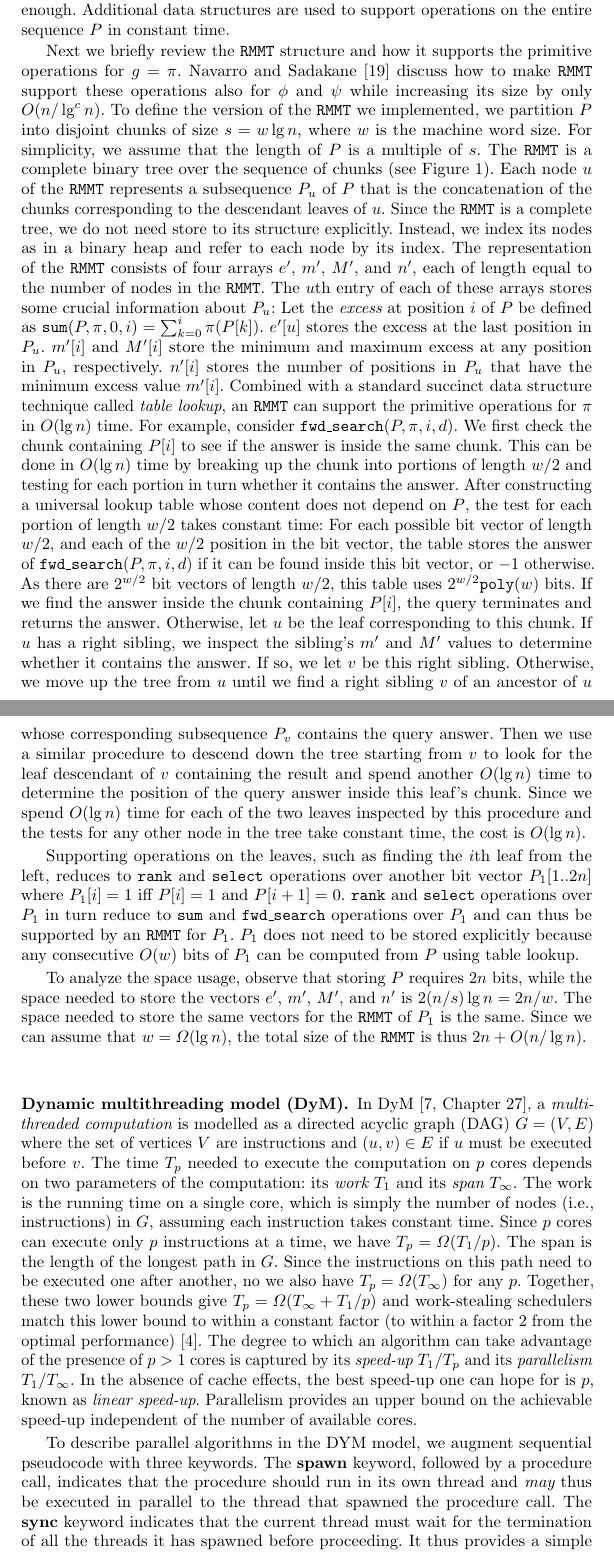
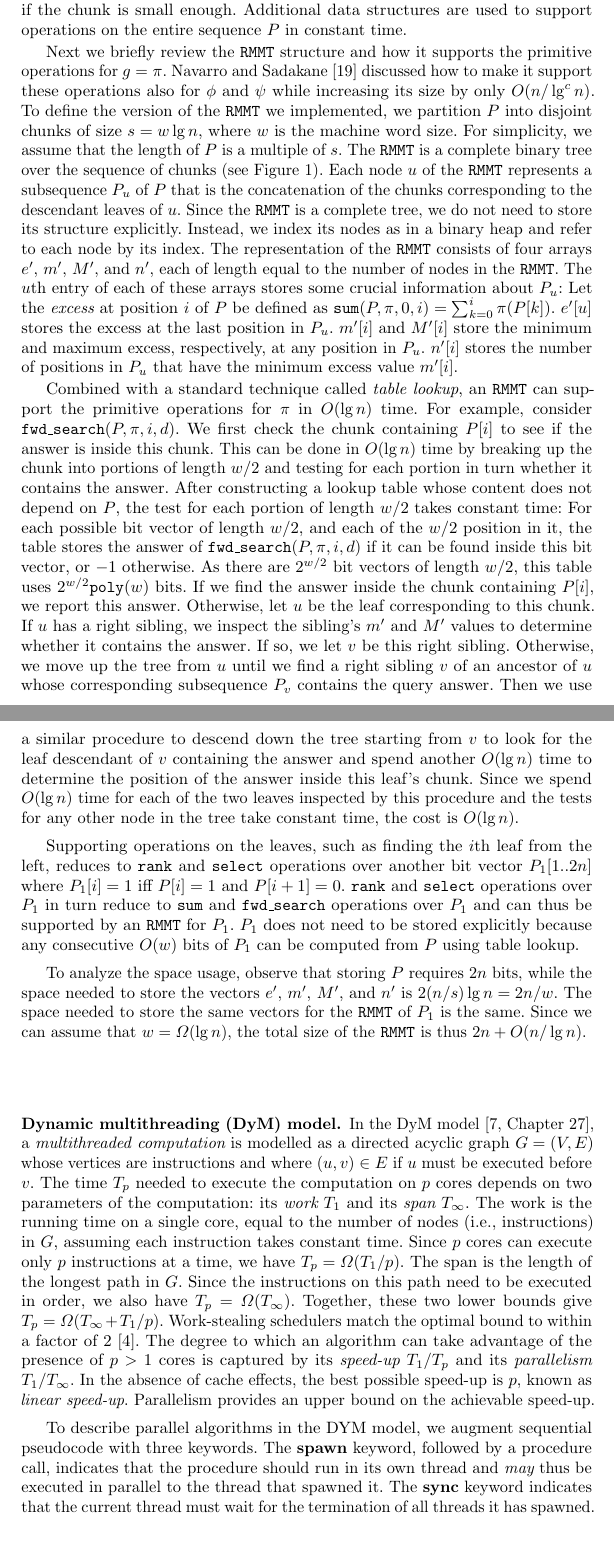
Before and after one commit to leoferres/suctrees, a LaTeX thesis (tex/sea2015.tex, which reads tex/dym.tex, tex/suctrees.tex): two parts of pages 4 and 5 of 16, joined at a grey line, cut so that both start at the same text. Compiled offline with pdfLaTeX.

Commit message:
Space savings in preliminaries

```diff
--- a/tex/dym.tex
+++ b/tex/dym.tex
@@ -1,33 +1,32 @@
-In DyM \cite[Chapter~27]{Cormen2009}, a {\em multithreaded
-computation} is modelled as a directed acyclic graph (DAG) $G=(V,E)$
-where the set of vertices $V$ are instructions and $(u,v) \in E$ if
+In the DyM model \cite[Chapter~27]{Cormen2009}, a {\em multithreaded
+computation} is modelled as a directed acyclic graph $G=(V,E)$
+whose vertices are instructions and where $(u,v) \in E$ if
 $u$ must be executed before $v$.  The time $T_p$ needed to execute the
 computation on $p$ cores depends on two parameters of the computation:
 its {\em work} $T_1$ and its {\em span} $T_\infty$.  The work is the
-running time on a single core, which is simply the number of nodes
+running time on a single core, equal to the number of nodes
 (i.e., instructions) in $G$, assuming each instruction takes constant
 time.  Since $p$ cores can execute only $p$ instructions at a time, we
 have $T_p = \Omega(T_1/p)$.  The span is the length of the longest
 path in~$G$.  Since the instructions on this path need to be executed
-one after another, no we also have $T_p = \Omega(T_\infty)$ for any
-$p$.  Together, these two lower bounds give $T_p = \Omega(T_\infty +
-T_1/p)$ and work-stealing schedulers match this lower bound to within
-a constant factor (to within a factor 2 from the optimal
-performance)~\cite{Blumofe:1999:SMC:324133.324234}.  The degree to
+in order, we also have $T_p = \Omega(T_\infty)$.
+Together, these two lower bounds give $T_p = \Omega(T_\infty +
+T_1/p)$.
+Work-stealing schedulers match the optimal bound to within
+a factor of 2~\cite{Blumofe:1999:SMC:324133.324234}.  The degree to
 which an algorithm can take advantage of the presence of $p > 1$ cores
 is captured by its {\em speed-up} $T_1 / T_p$ and its {\em
 parallelism} $T_1 / T_\infty$.  In the absence of cache effects, the
-best speed-up one can hope for is $p$, known as {\em linear speed-up}.
-Parallelism provides an upper bound on the achievable speed-up
-independent of the number of available cores.
+best possible speed-up is $p$, known as {\em linear speed-up}.
+Parallelism provides an upper bound on the achievable speed-up.
 
 To describe parallel algorithms in the DYM model, we augment
 sequential pseudocode with three keywords.  The {\bf spawn} keyword,
 followed by a procedure call, indicates that the procedure should run
 in its own thread and {\em may} thus be executed in parallel to the
-thread that spawned the procedure call.  The {\bf sync} keyword
+thread that spawned it.  The {\bf sync} keyword
 indicates that the current thread must wait for the termination of all
-the threads it has spawned before proceeding.  It thus provides a
+threads it has spawned.  It thus provides a
 simple barrier-style synchronization mechanism.  Finally, {\bf parfor}
 is ``syntactic sugar'' for {\bf spawn}ing one thread per iteration in
 a for loop, thereby allowing these iterations to run in parallel,
--- a/tex/suctrees.tex
+++ b/tex/suctrees.tex
@@ -93,7 +89,13 @@ in constant time.
+  \label{fig:RangeMinMaxTree}
+\vspace{-20pt}
+\end{figure}
+
+% --- HERE Fri Feb  6 20:26:15 AST 2015 ---
+
 Next we briefly review the {\tt RMMT} structure and how it supports
 the primitive operations for $g = \pi$.  Navarro and
-Sadakane~\cite{Navarro:2014:FFS:2620785.2601073} discuss how to make
-{\tt RMMT} support these operations also for $\phi$ and $\psi$ while
+Sadakane~\cite{Navarro:2014:FFS:2620785.2601073} discussed how to make
+it support these operations also for $\phi$ and $\psi$ while
 increasing its size by only $O(n/\lg^c n)$.  To define the version of
 the {\tt RMMT} we implemented, we partition $P$ into disjoint chunks
 of size $s = w \lg n$, where $w$ is the machine word size.  For
@@ -110,40 +112,36 @@ $M'$, and $n'$, each of length equal to the number of nodes in the
 crucial information about $P_u$: Let the {\em excess} at position $i$
 of $P$ be defined as $\sumop(P,\pi,0,i) = \sum_{k=0}^{i} \pi(P[k])$.
 $e'[u]$ stores the excess at the last position in $P_u$.  $m'[i]$ and
-$M'[i]$ store the minimum and maximum excess at any position in $P_u$,
-respectively.  $n'[i]$ stores the number of positions in $P_u$ that
+$M'[i]$ store the minimum and maximum excess, respectively, at any position in
+$P_u$.  $n'[i]$ stores the number of positions in $P_u$ that
 have the minimum excess value $m'[i]$.
-% \begin{figure}[t]
-%   \centering
-%   \includegraphics[scale=0.26]{./images/Range-min-max-tree.png}
-%   \caption{Range min-max tree}
-%   \label{fig:RangeMinMaxTree}
-% \end{figure}
-%
-Combined with a standard succinct data structure technique called {\em
-  table lookup}, an {\tt RMMT} can support the primitive operations
+
+% --- HERE Fri Feb  6 23:15:53 AST 2015 ---
+
+Combined with a standard technique called {\em table lookup}, an {\tt RMMT} can
+support the primitive operations
 for $\pi$ in $O(\lg n)$ time.  For example, consider
 $\fwdsearch(P,\pi,i,d)$.  We first check the chunk containing $P[i]$
-to see if the answer is inside the same chunk.  This can be done in
+to see if the answer is inside this chunk.  This can be done in
 $O(\lg n)$ time by breaking up the chunk into portions of length $w/2$
 and testing for each portion in turn whether it contains the answer.
-After constructing a universal lookup table whose content does not
+After constructing a lookup table whose content does not
 depend on $P$, the test for each portion of length $w/2$ takes
 constant time: For each possible bit vector of length $w/2$, and each
-of the $w/2$ position in the bit vector, the table stores the answer
+of the $w/2$ position in it, the table stores the answer
 of $\fwdsearch(P,\pi,i,d)$ if it can be found inside this bit vector,
 or $-1$ otherwise.  As there are $2^{w/2}$ bit vectors of length
 $w/2$, this table uses $2^{w/2}\poly(w)$ bits.  If we find the answer
-inside the chunk containing $P[i]$, the query terminates and returns
-the answer.  Otherwise, let $u$ be the leaf corresponding to this
+inside the chunk containing~$P[i]$, we report this answer.
+Otherwise, let $u$ be the leaf corresponding to this
 chunk.  If $u$ has a right sibling, we inspect the sibling's $m'$ and
 $M'$ values to determine whether it contains the answer.  If so, we
 let $v$ be this right sibling.  Otherwise, we move up the tree from
 $u$ until we find a right sibling $v$ of an ancestor of $u$ whose
 corresponding subsequence $P_v$ contains the query answer.  Then we
 use a similar procedure to descend down the tree starting from $v$ to
-look for the leaf descendant of $v$ containing the result and spend
-another $O(\lg n)$ time to determine the position of the query answer
+look for the leaf descendant of $v$ containing the answer and spend
+another $O(\lg n)$ time to determine the position of the answer
 inside this leaf's chunk.  Since we spend $O(\lg n)$ time for each of
 the two leaves inspected by this procedure and the tests for any other
 node in the tree take constant time, the cost is $O(\lg n)$.
```
Also changed, not shown: tex/sea2015.tex (+1 -1 lines), tex/dym.tex (7 more changed lines), tex/suctrees.tex (46 more changed lines). Lines whose indentation alone changed are shown as unchanged.
